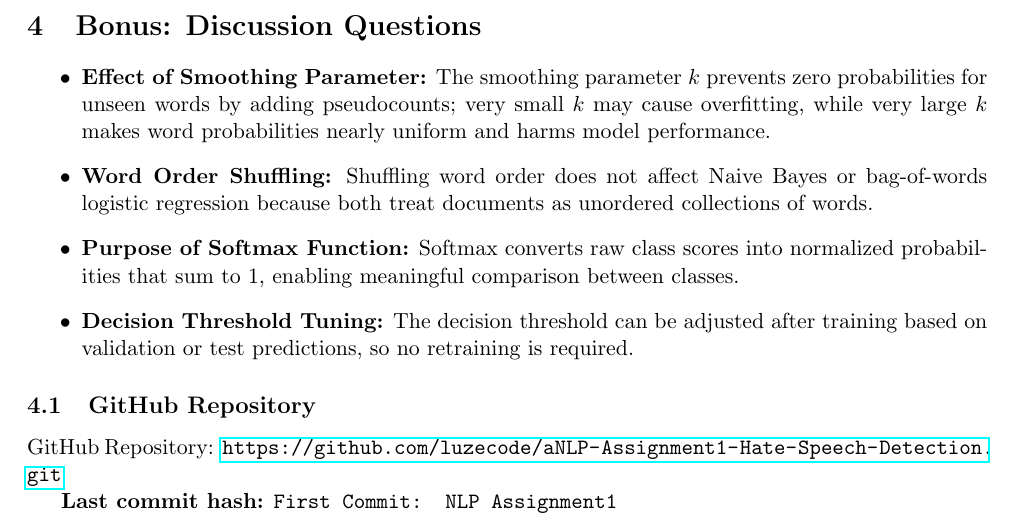
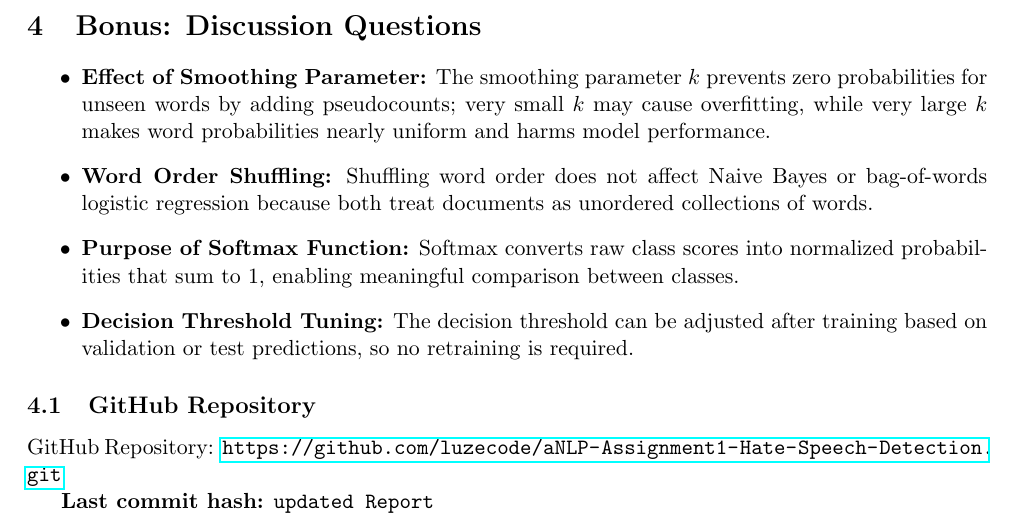
Before and after one commit to luzecode/aNLP-Assignment1-Hate-Speech-Detection, a LaTeX document (Report.tex): part of page 2 of 2, cut so that both start at the same text. Compiled offline with pdfLaTeX.

Commit message:
updated Report

```diff
--- a/Report.tex
+++ b/Report.tex
@@ -139,7 +139,7 @@ can be more effective with limited training data.
 
 GitHub Repository: \url{https://github.com/luzecode/aNLP-Assignment1-Hate-Speech-Detection.git}
 
-\textbf{Last commit hash:} \texttt{First Commit: NLP Assignment1}
+\textbf{Last commit hash:} \texttt{updated Report}
 
 
 
```
Also changed, not shown: 1 other file.
